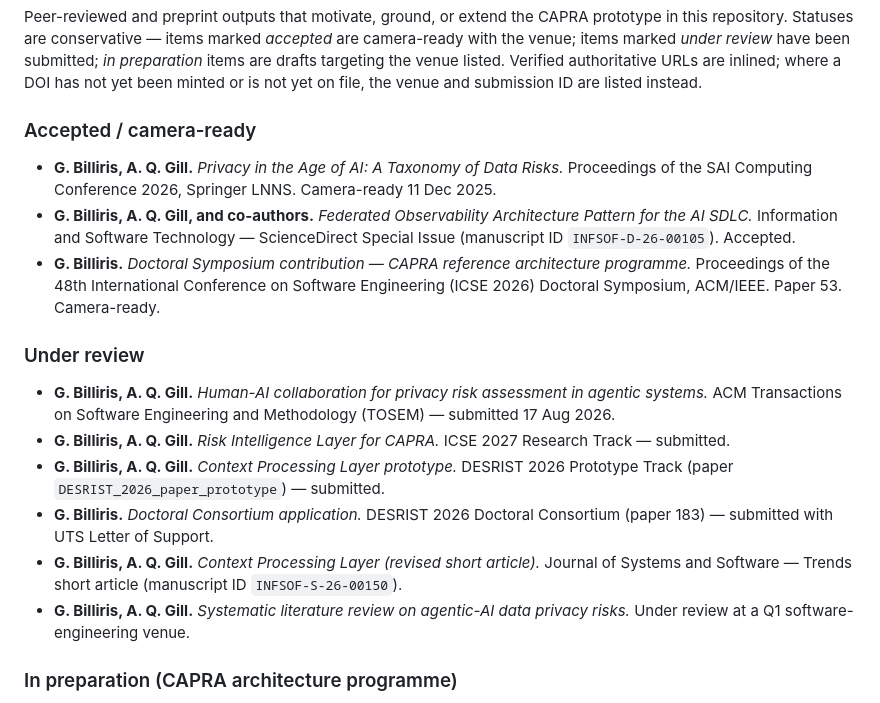
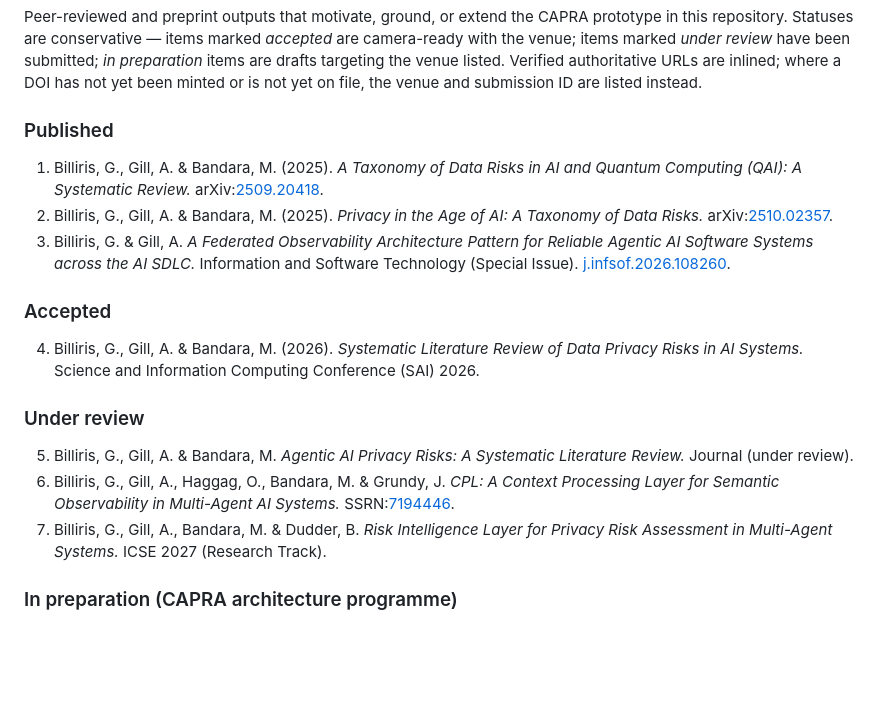
Before and after one commit to gracebilliris/capra-prototype, a Markdown page: README.md, the part around the change. Drawn GitHub-style; blank space fills up the shorter version.

Commit message:
docs(readme): replace publications list with authoritative citations and links

```diff
--- a/README.md
+++ b/README.md
@@ -185,20 +185,21 @@ More detailed diagnostics in `test_artefacts/07_Test_Run_Findings.md`.
 
 Peer-reviewed and preprint outputs that motivate, ground, or extend the CAPRA prototype in this repository. Statuses are conservative — items marked *accepted* are camera-ready with the venue; items marked *under review* have been submitted; *in preparation* items are drafts targeting the venue listed. Verified authoritative URLs are inlined; where a DOI has not yet been minted or is not yet on file, the venue and submission ID are listed instead.
 
-### Accepted / camera-ready
+### Published
 
-- **G. Billiris, A. Q. Gill.** *Privacy in the Age of AI: A Taxonomy of Data Risks.* Proceedings of the SAI Computing Conference 2026, Springer LNNS. Camera-ready 11 Dec 2025.
-- **G. Billiris, A. Q. Gill, and co-authors.** *Federated Observability Architecture Pattern for the AI SDLC.* Information and Software Technology — ScienceDirect Special Issue (manuscript ID `INFSOF-D-26-00105`). Accepted.
-- **G. Billiris.** *Doctoral Symposium contribution — CAPRA reference architecture programme.* Proceedings of the 48th International Conference on Software Engineering (ICSE 2026) Doctoral Symposium, ACM/IEEE. Paper 53. Camera-ready.
+1. Billiris, G., Gill, A. & Bandara, M. (2025). *A Taxonomy of Data Risks in AI and Quantum Computing (QAI): A Systematic Review.* arXiv:[2509.20418](https://arxiv.org/abs/2509.20418).
+2. Billiris, G., Gill, A. & Bandara, M. (2025). *Privacy in the Age of AI: A Taxonomy of Data Risks.* arXiv:[2510.02357](https://arxiv.org/abs/2510.02357).
+3. Billiris, G. & Gill, A. *A Federated Observability Architecture Pattern for Reliable Agentic AI Software Systems across the AI SDLC.* Information and Software Technology (Special Issue). [j.infsof.2026.108260](https://doi.org/10.1016/j.infsof.2026.108260).
+
+### Accepted
+
+4. Billiris, G., Gill, A. & Bandara, M. (2026). *Systematic Literature Review of Data Privacy Risks in AI Systems.* Science and Information Computing Conference (SAI) 2026.
 
 ### Under review
 
-- **G. Billiris, A. Q. Gill.** *Human-AI collaboration for privacy risk assessment in agentic systems.* ACM Transactions on Software Engineering and Methodology (TOSEM) — submitted 17 Aug 2026.
-- **G. Billiris, A. Q. Gill.** *Risk Intelligence Layer for CAPRA.* ICSE 2027 Research Track — submitted.
-- **G. Billiris, A. Q. Gill.** *Context Processing Layer prototype.* DESRIST 2026 Prototype Track (paper `DESRIST_2026_paper_prototype`) — submitted.
-- **G. Billiris.** *Doctoral Consortium application.* DESRIST 2026 Doctoral Consortium (paper 183) — submitted with UTS Letter of Support.
-- **G. Billiris, A. Q. Gill.** *Context Processing Layer (revised short article).* Journal of Systems and Software — Trends short article (manuscript ID `INFSOF-S-26-00150`).
-- **G. Billiris, A. Q. Gill.** *Systematic literature review on agentic-AI data privacy risks.* Under review at a Q1 software-engineering venue.
+5. Billiris, G., Gill, A. & Bandara, M. *Agentic AI Privacy Risks: A Systematic Literature Review.* Journal (under review).
+6. Billiris, G., Gill, A., Haggag, O., Bandara, M. & Grundy, J. *CPL: A Context Processing Layer for Semantic Observability in Multi-Agent AI Systems.* SSRN:[7194446](https://papers.ssrn.com/sol3/papers.cfm?abstract_id=7194446).
+7. Billiris, G., Gill, A., Bandara, M. & Dudder, B. *Risk Intelligence Layer for Privacy Risk Assessment in Multi-Agent Systems.* ICSE 2027 (Research Track).
 
 ### In preparation (CAPRA architecture programme)
 
```
